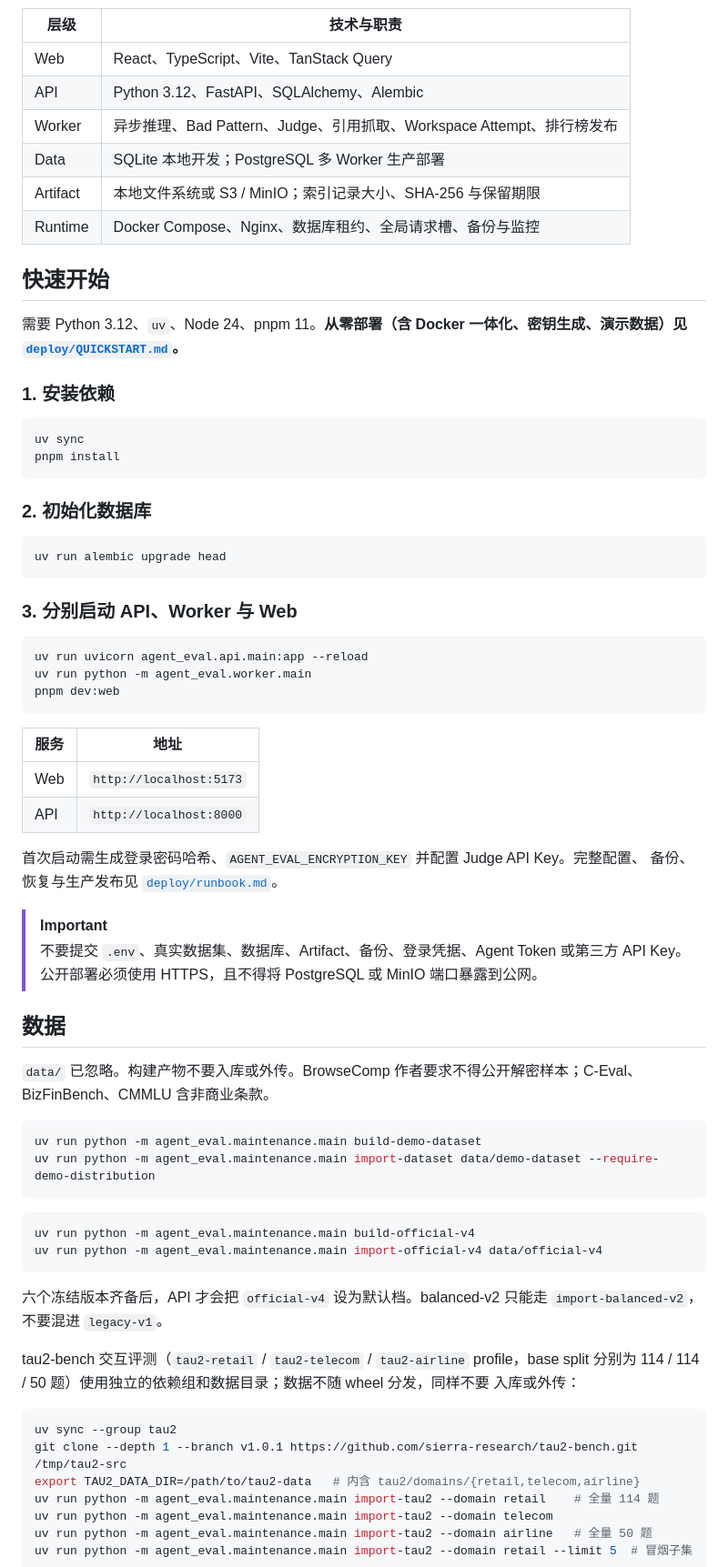
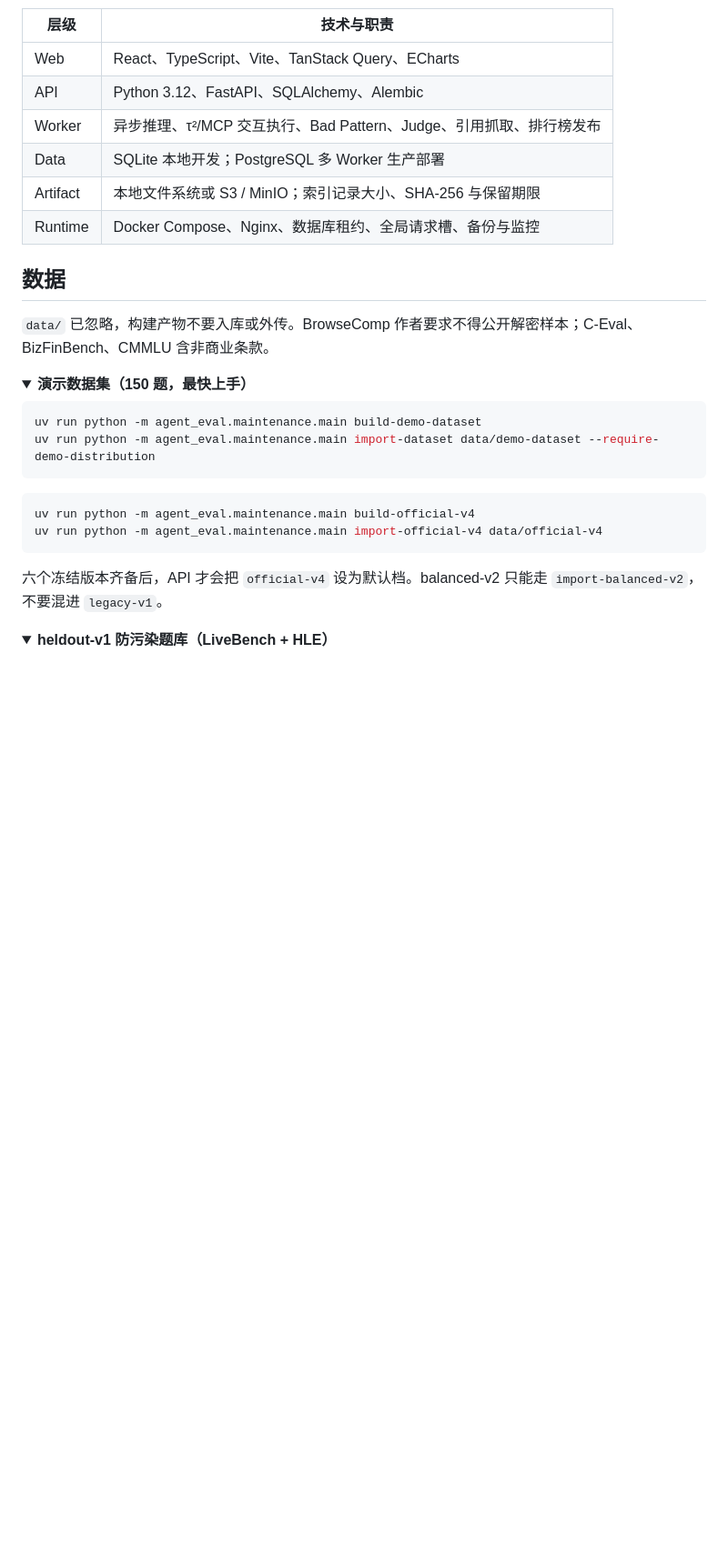
Before and after one commit to whitejettglenndesmond610-alt/Agent-Bench, a Markdown page: README.md, the part around one of its changes. Shown at 91% size. Drawn GitHub-style; folded sections open; blank space fills up the shorter version.

````diff
--- a/README.md
+++ b/README.md
@@ -135,54 +158,19 @@ flowchart LR
 | 层级 | 技术与职责 |
 | --- | --- |
-| Web | React、TypeScript、Vite、TanStack Query |
+| Web | React、TypeScript、Vite、TanStack Query、ECharts |
 | API | Python 3.12、FastAPI、SQLAlchemy、Alembic |
-| Worker | 异步推理、Bad Pattern、Judge、引用抓取、Workspace Attempt、排行榜发布 |
+| Worker | 异步推理、τ²/MCP 交互执行、Bad Pattern、Judge、引用抓取、排行榜发布 |
 | Data | SQLite 本地开发；PostgreSQL 多 Worker 生产部署 |
 | Artifact | 本地文件系统或 S3 / MinIO；索引记录大小、SHA-256 与保留期限 |
 | Runtime | Docker Compose、Nginx、数据库租约、全局请求槽、备份与监控 |
 
-## 快速开始
-
-需要 Python 3.12、`uv`、Node 24、pnpm 11。**从零部署（含 Docker 一体化、密钥生成、演示数据）见
-[`deploy/QUICKSTART.md`](deploy/QUICKSTART.md)。**
-
-### 1. 安装依赖
-
-```bash
-uv sync
-pnpm install
-```
-
-### 2. 初始化数据库
-
-```bash
-uv run alembic upgrade head
-```
-
-### 3. 分别启动 API、Worker 与 Web
-
-```bash
-uv run uvicorn agent_eval.api.main:app --reload
-uv run python -m agent_eval.worker.main
-pnpm dev:web
-```
-
-| 服务 | 地址 |
-| --- | --- |
-| Web | `http://localhost:5173` |
-| API | `http://localhost:8000` |
-
-首次启动需生成登录密码哈希、`AGENT_EVAL_ENCRYPTION_KEY` 并配置 Judge API Key。完整配置、
-备份、恢复与生产发布见 [`deploy/runbook.md`](deploy/runbook.md)。
-
-> [!IMPORTANT]
-> 不要提交 `.env`、真实数据集、数据库、Artifact、备份、登录凭据、Agent Token 或第三方 API Key。
-> 公开部署必须使用 HTTPS，且不得将 PostgreSQL 或 MinIO 端口暴露到公网。
-
 ## 数据
 
-`data/` 已忽略。构建产物不要入库或外传。BrowseComp 作者要求不得公开解密样本；C-Eval、
+`data/` 已忽略，构建产物不要入库或外传。BrowseComp 作者要求不得公开解密样本；C-Eval、
 BizFinBench、CMMLU 含非商业条款。
+
+<details>
+<summary><strong>演示数据集（150 题，最快上手）</strong></summary>
 
 ```bash
 uv run python -m agent_eval.maintenance.main build-demo-dataset
@@ -197,17 +185,8 @@ uv run python -m agent_eval.maintenance.main import-official-v4 data/official-v4
 六个冻结版本齐备后，API 才会把 `official-v4` 设为默认档。balanced-v2 只能走
 `import-balanced-v2`，不要混进 `legacy-v1`。
 
-tau2-bench 交互评测（`tau2-retail` / `tau2-telecom` / `tau2-airline` profile，base split
-分别为 114 / 114 / 50 题）使用独立的依赖组和数据目录；数据不随 wheel 分发，同样不要
-入库或外传：
+</details>
 
-```bash
-uv sync --group tau2
-git clone --depth 1 --branch v1.0.1 https://github.com/sierra-research/tau2-bench.git /tmp/tau2-src
-export TAU2_DATA_DIR=/path/to/tau2-data   # 内含 tau2/domains/{retail,telecom,airline}
-uv run python -m agent_eval.maintenance.main import-tau2 --domain retail    # 全量 114 题
-uv run python -m agent_eval.maintenance.main import-tau2 --domain telecom
-uv run python -m agent_eval.maintenance.main import-tau2 --domain airline   # 全量 50 题
-uv run python -m agent_eval.maintenance.main import-tau2 --domain retail --limit 5  # 冒烟子集
-```
+<details>
+<summary><strong>heldout-v1 防污染题库（LiveBench + HLE）</strong></summary>
 
````
Also changed, not shown: other parts of README.md (+121 -82 lines), deploy/QUICKSTART.md (+2 -1 lines), docs/assets/home-hero.png (added), docs/assets/leaderboard.png (added).
